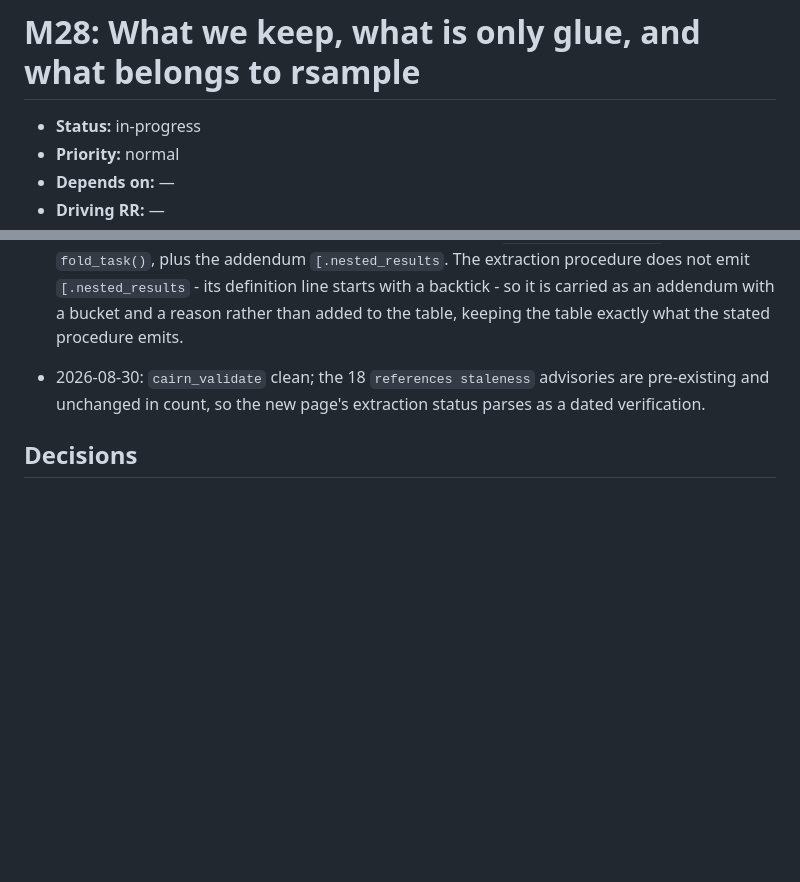
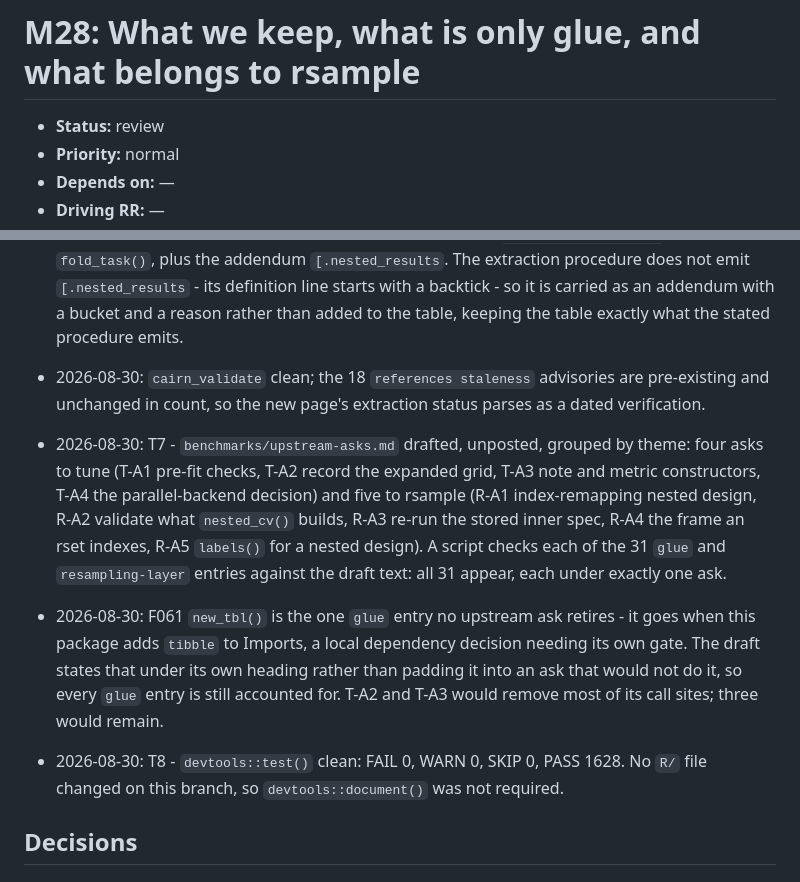
Before and after one commit to jmgirard/nestedtune, a Markdown page: cairn/milestones/M28-code-inventory.md, 2 parts joined by grey strips. GitHub-like rendering; blank space fills up the shorter version.

Commit message:
M28 T7-T8: draft the upstream asks, verify clean, ready for review

```diff
--- a/cairn/milestones/M28-code-inventory.md
+++ b/cairn/milestones/M28-code-inventory.md
@@ -1,6 +1,6 @@
 # M28: What we keep, what is only glue, and what belongs to rsample
 
-- **Status:** in-progress
+- **Status:** review
 - **Priority:** normal
 - **Depends on:** —
 - **Driving RR:** —
@@ -123,6 +123,10 @@ user-declared and nothing here proposes one.
 - 2026-08-30: T5 - 5 `ambiguous` entries recorded with reasons: F051-F053 (the candidate-set comparison, furniture by position and glue by cause), F059 `outer_scheme_label()`, F106 `fold_task()`, plus the addendum `[.nested_results`. The extraction procedure does not emit `[.nested_results` - its definition line starts with a backtick - so it is carried as an addendum with a bucket and a reason rather than added to the table, keeping the table exactly what the stated procedure emits.
 - 2026-08-30: `cairn_validate` clean; the 18 `references staleness` advisories are pre-existing and unchanged in count, so the new page's extraction status parses as a dated verification.
 
+- 2026-08-30: T7 - `benchmarks/upstream-asks.md` drafted, unposted, grouped by theme: four asks to tune (T-A1 pre-fit checks, T-A2 record the expanded grid, T-A3 note and metric constructors, T-A4 the parallel-backend decision) and five to rsample (R-A1 index-remapping nested design, R-A2 validate what `nested_cv()` builds, R-A3 re-run the stored inner spec, R-A4 the frame an rset indexes, R-A5 `labels()` for a nested design). A script checks each of the 31 `glue` and `resampling-layer` entries against the draft text: all 31 appear, each under exactly one ask.
+- 2026-08-30: F061 `new_tbl()` is the one `glue` entry no upstream ask retires - it goes when this package adds `tibble` to Imports, a local dependency decision needing its own gate. The draft states that under its own heading rather than padding it into an ask that would not do it, so every `glue` entry is still accounted for. T-A2 and T-A3 would remove most of its call sites; three would remain.
+- 2026-08-30: T8 - `devtools::test()` clean: FAIL 0, WARN 0, SKIP 0, PASS 1628. No `R/` file changed on this branch, so `devtools::document()` was not required.
+
 ## Decisions
 
 ## Review
```
Also changed, not shown: other parts of cairn/milestones/M28-code-inventory.md (+2 -2 lines), benchmarks/upstream-asks.md (added, +303 -0 lines), cairn/ROADMAP.md (+1 -1 lines).
